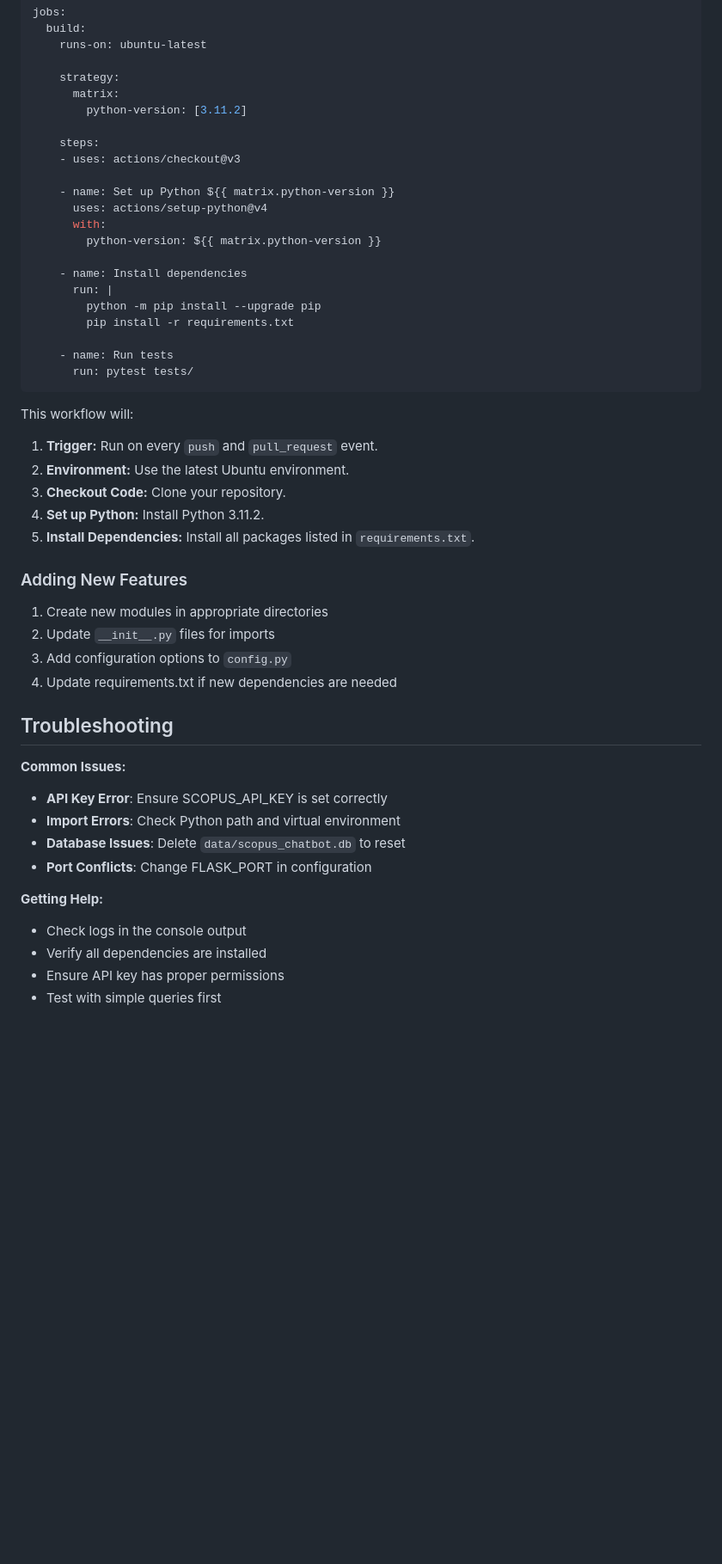
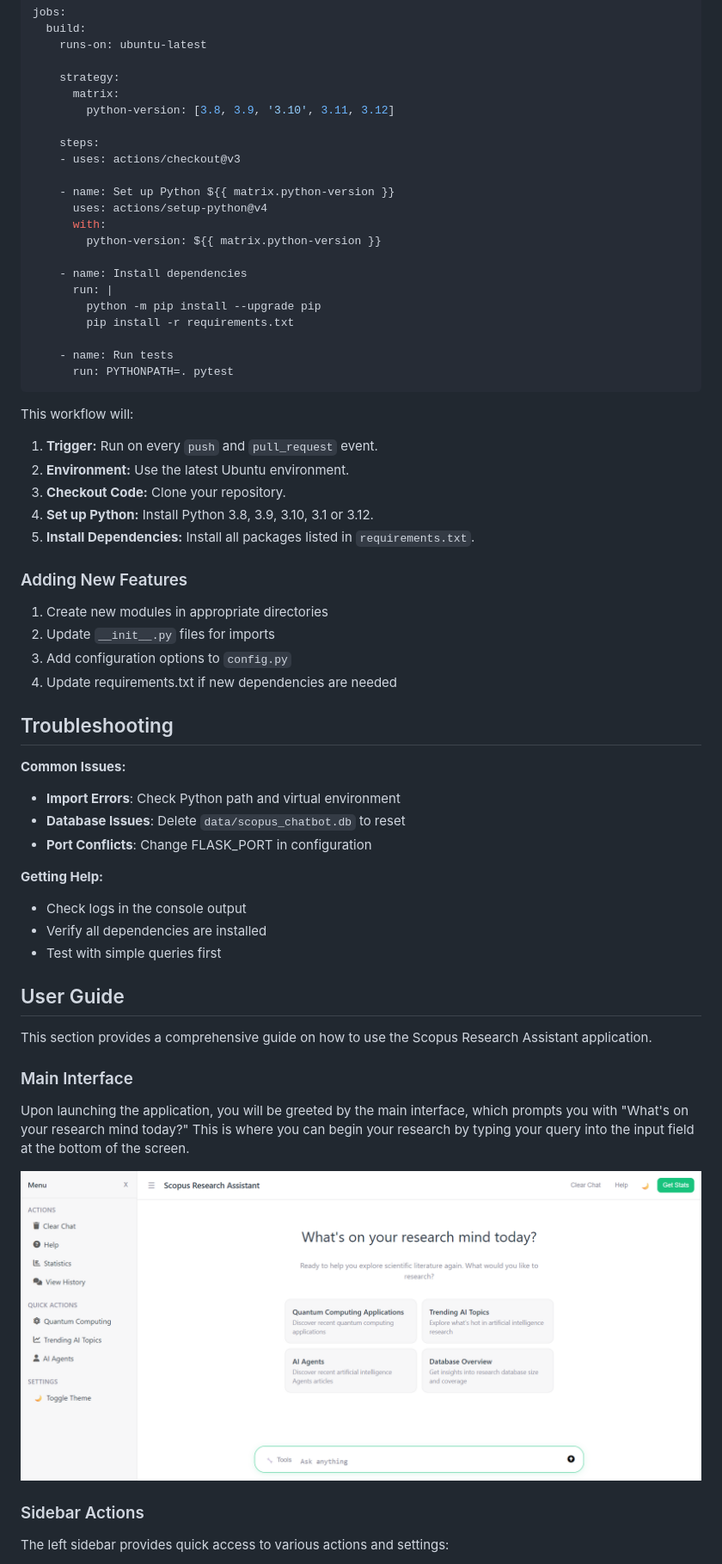
Before and after one commit to yassinejador/scopus-chatbot, a Markdown page: README.md, the part around the change printed below. Shown: that part at 86% size. GitHub-like rendering; pictures changed too: docs/Home-page.png (added); blank space fills up the shorter version.

Commit message:
Update README File, Added User Guide as well as added App's screenshots

````diff
--- a/README.md
+++ b/README.md
@@ -253,7 +246,7 @@ jobs:
 
     strategy:
       matrix:
-        python-version: [3.11.2]
+        python-version: [3.8, 3.9, '3.10', 3.11, 3.12]
 
     steps:
     - uses: actions/checkout@v3
@@ -269,7 +262,7 @@ jobs:
         pip install -r requirements.txt
 
     - name: Run tests
-      run: pytest tests/
+      run: PYTHONPATH=. pytest
 ```
 
 This workflow will:
@@ -277,7 +270,7 @@ This workflow will:
 1.  **Trigger:** Run on every `push` and `pull_request` event.
 2.  **Environment:** Use the latest Ubuntu environment.
 3.  **Checkout Code:** Clone your repository.
-4.  **Set up Python:** Install Python 3.11.2.
+4.  **Set up Python:** Install Python 3.8, 3.9, 3.10, 3.1 or 3.12.
 5.  **Install Dependencies:** Install all packages listed in `requirements.txt`.
 
 ### Adding New Features
@@ -289,7 +282,6 @@ This workflow will:
 ## Troubleshooting
 
 **Common Issues:**
-- **API Key Error**: Ensure SCOPUS_API_KEY is set correctly
 - **Import Errors**: Check Python path and virtual environment
 - **Database Issues**: Delete `data/scopus_chatbot.db` to reset
 - **Port Conflicts**: Change FLASK_PORT in configuration
@@ -297,5 +289,19 @@ This workflow will:
 **Getting Help:**
 - Check logs in the console output
 - Verify all dependencies are installed
-- Ensure API key has proper permissions
 - Test with simple queries first
+
+## User Guide
+
+This section provides a comprehensive guide on how to use the Scopus Research Assistant application.
+
+### Main Interface
+
+Upon launching the application, you will be greeted by the main interface, which prompts you with "What's on your research mind today?" This is where you can begin your research by typing your query into the input field at the bottom of the screen.
+
+![Main Interface](./docs/Home-page.png)
+
+### Sidebar Actions
+
+The left sidebar provides quick access to various actions and settings:
+
````
Also changed, not shown: other parts of README.md (+52 -22 lines), docs/System-statistics-overview.png (added), docs/example-prompt-result.png (added), docs/help-page.png (added), 2 other files.
